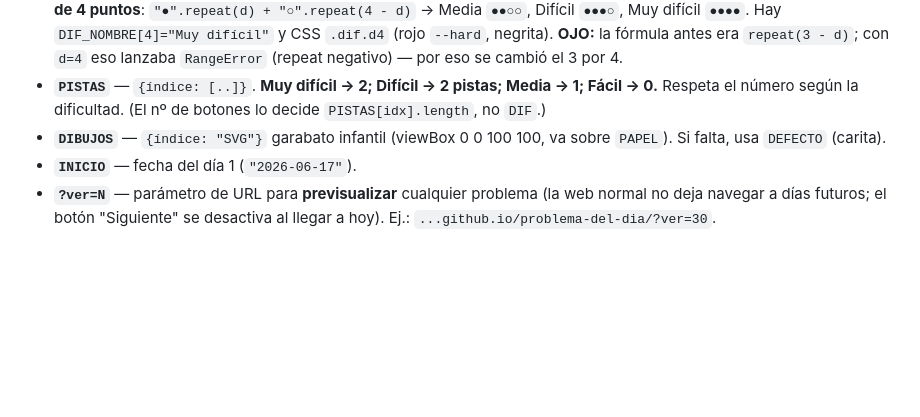
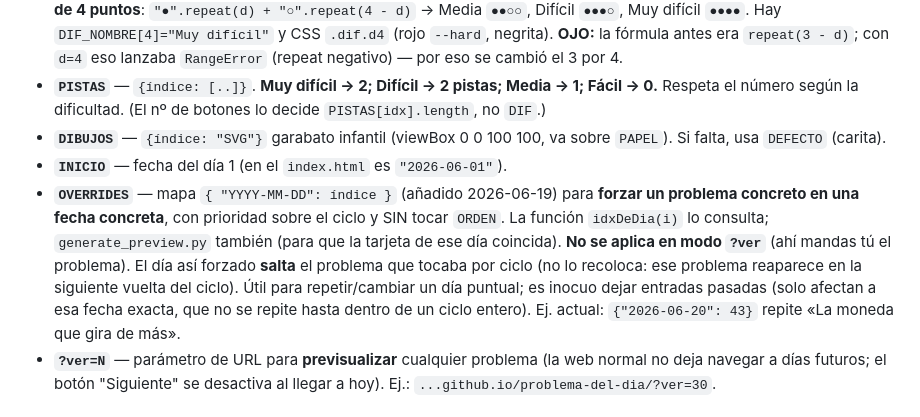
Before and after one commit to Spyder-cripto/problema-del-dia, a Markdown page: MANTENIMIENTO.md, the part around the change. Drawn GitHub-style; blank space fills up the shorter version.

Commit message:
Doc: documenta el mecanismo OVERRIDES (forzar problema por fecha)
Co-Authored-By: Claude Opus 4.8 <noreply@anthropic.com>

```diff
--- a/MANTENIMIENTO.md
+++ b/MANTENIMIENTO.md
@@ -21,7 +21,8 @@ Una web estática que muestra **un acertijo matemático cada día**. El problema
 - **`DIF`** — `{índice: 1|2|3|4}` (1=Fácil, 2=Media, 3=Difícil, **4=Muy difícil**, añadido 2026-06-19). Se pinta como **escala de 4 puntos**: `"●".repeat(d) + "○".repeat(4 - d)` → Media `●●○○`, Difícil `●●●○`, Muy difícil `●●●●`. Hay `DIF_NOMBRE[4]="Muy difícil"` y CSS `.dif.d4` (rojo `--hard`, negrita). **OJO:** la fórmula antes era `repeat(3 - d)`; con `d=4` eso lanzaba `RangeError` (repeat negativo) — por eso se cambió el 3 por 4.
 - **`PISTAS`** — `{índice: [..]}`. **Muy difícil → 2; Difícil → 2 pistas; Media → 1; Fácil → 0.** Respeta el número según la dificultad. (El nº de botones lo decide `PISTAS[idx].length`, no `DIF`.)
 - **`DIBUJOS`** — `{índice: "SVG"}` garabato infantil (viewBox 0 0 100 100, va sobre `PAPEL`). Si falta, usa `DEFECTO` (carita).
-- **`INICIO`** — fecha del día 1 (`"2026-06-17"`).
+- **`INICIO`** — fecha del día 1 (en el `index.html` es `"2026-06-01"`).
+- **`OVERRIDES`** — mapa `{ "YYYY-MM-DD": índice }` (añadido 2026-06-19) para **forzar un problema concreto en una fecha concreta**, con prioridad sobre el ciclo y SIN tocar `ORDEN`. La función `idxDeDia(i)` lo consulta; `generate_preview.py` también (para que la tarjeta de ese día coincida). **No se aplica en modo `?ver`** (ahí mandas tú el problema). El día así forzado **salta** el problema que tocaba por ciclo (no lo recoloca: ese problema reaparece en la siguiente vuelta del ciclo). Útil para repetir/cambiar un día puntual; es inocuo dejar entradas pasadas (solo afectan a esa fecha exacta, que no se repite hasta dentro de un ciclo entero). Ej. actual: `{"2026-06-20": 43}` repite «La moneda que gira de más».
 - **`?ver=N`** — parámetro de URL para **previsualizar** cualquier problema (la web normal no deja navegar a días futuros; el botón "Siguiente" se desactiva al llegar a hoy). Ej.: `...github.io/problema-del-dia/?ver=30`.
 
 ## Diseño
```
